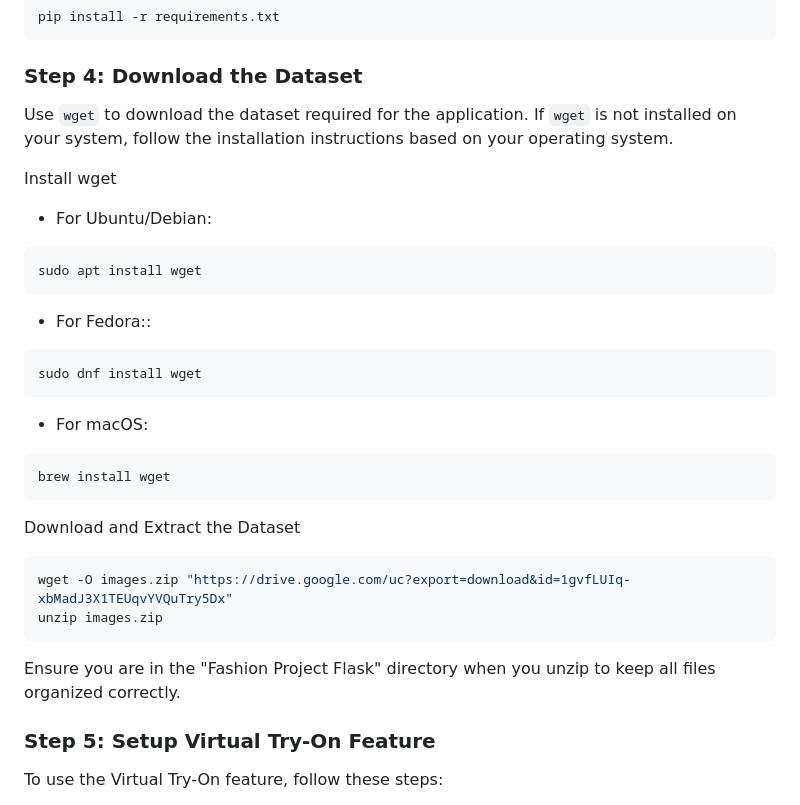
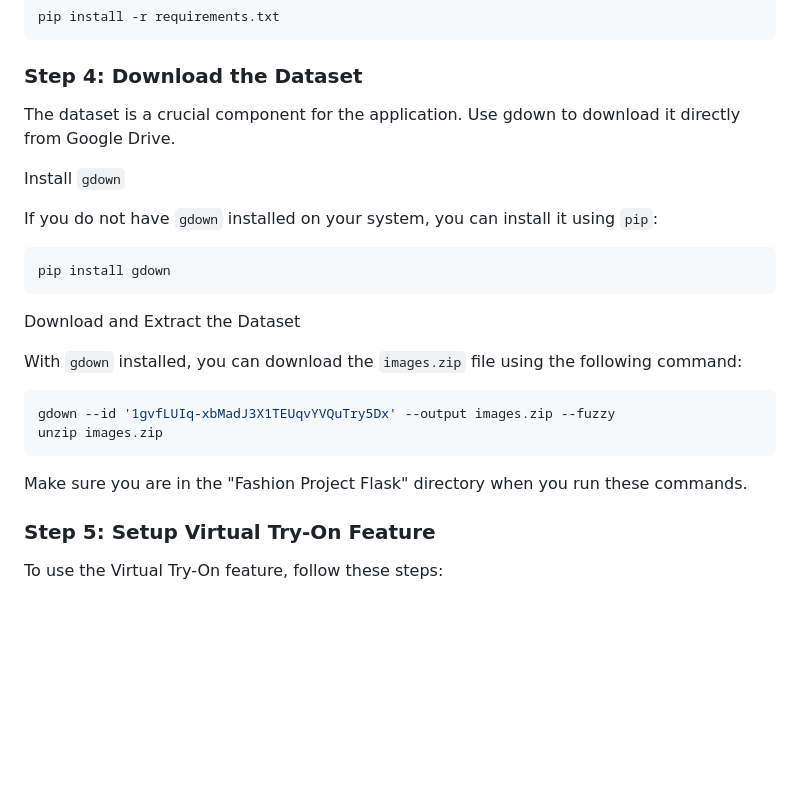
Before and after one commit to priyamthakkar2001/COMP-646_Fashion_Recommendation_and_VirtualTryon, a Markdown page: README.md, the part around the change. Rendered like a GitHub page; blank space fills up the shorter version.

````diff
--- a/README.md
+++ b/README.md
@@ -55,35 +55,26 @@ pip install -r requirements.txt
 
 ### Step 4: Download the Dataset
 
-Use `wget` to download the dataset required for the application. If `wget` is not installed on your system, follow the installation instructions based on your operating system.
+The dataset is a crucial component for the application. Use gdown to download it directly from Google Drive.
 
-Install wget
-- For Ubuntu/Debian:
+Install `gdown`
+
+If you do not have `gdown` installed on your system, you can install it using `pip`:
 
 ```bash
-sudo apt install wget
-```
-
-- For Fedora::
-
-```bash
-sudo dnf install wget
-```
-
-- For macOS:
-
-```bash
-brew install wget
+pip install gdown
 ```
 
 Download and Extract the Dataset
 
+With `gdown` installed, you can download the `images.zip` file using the following command:
+
 ```bash
-wget -O images.zip "https://drive.google.com/uc?export=download&id=1gvfLUIq-xbMadJ3X1TEUqvYVQuTry5Dx"
+gdown --id '1gvfLUIq-xbMadJ3X1TEUqvYVQuTry5Dx' --output images.zip --fuzzy
 unzip images.zip
 ```
 
-Ensure you are in the "Fashion Project Flask" directory when you unzip to keep all files organized correctly.
+Make sure you are in the "Fashion Project Flask" directory when you run these commands.
 
 ### Step 5: Setup Virtual Try-On Feature
 
````
